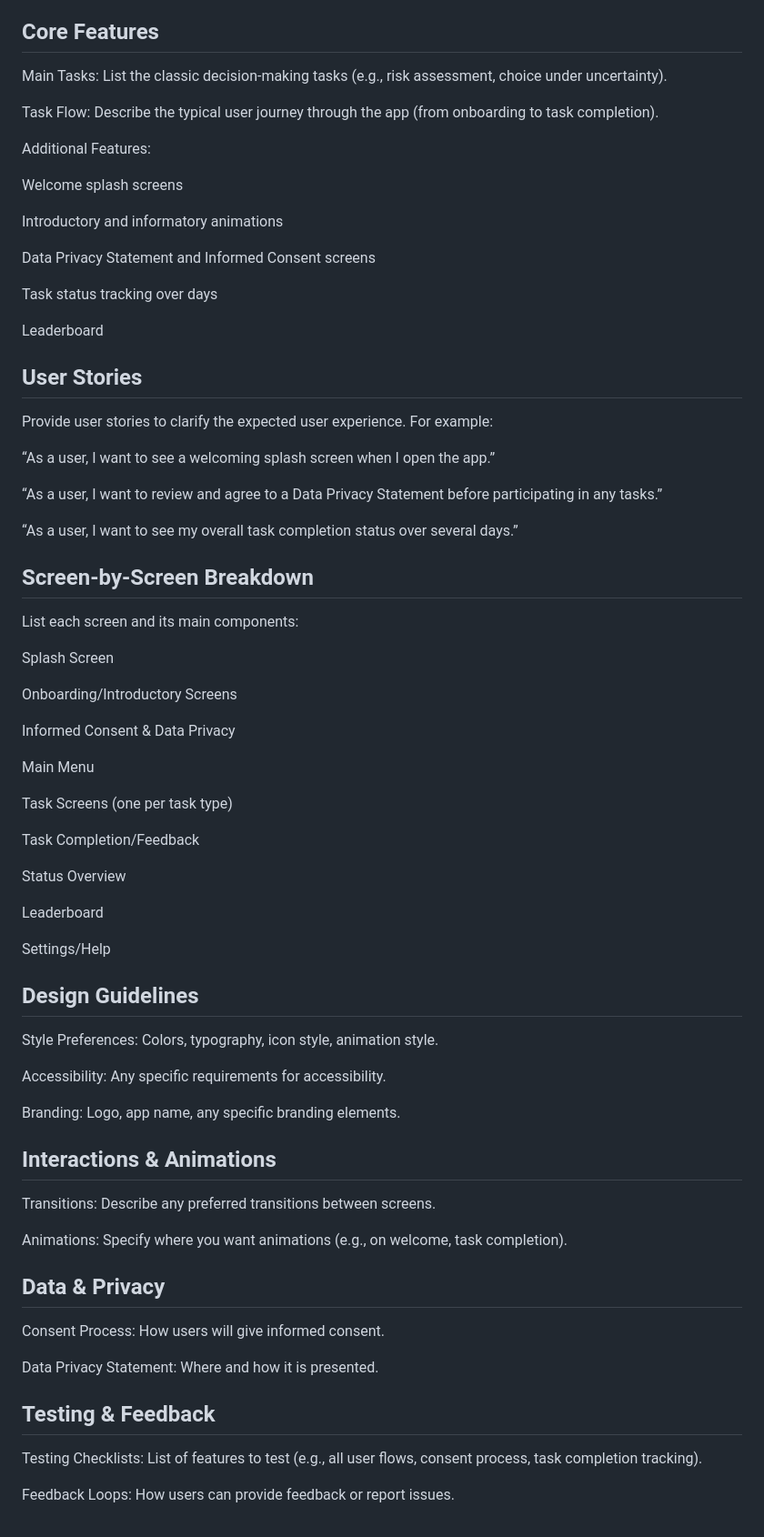
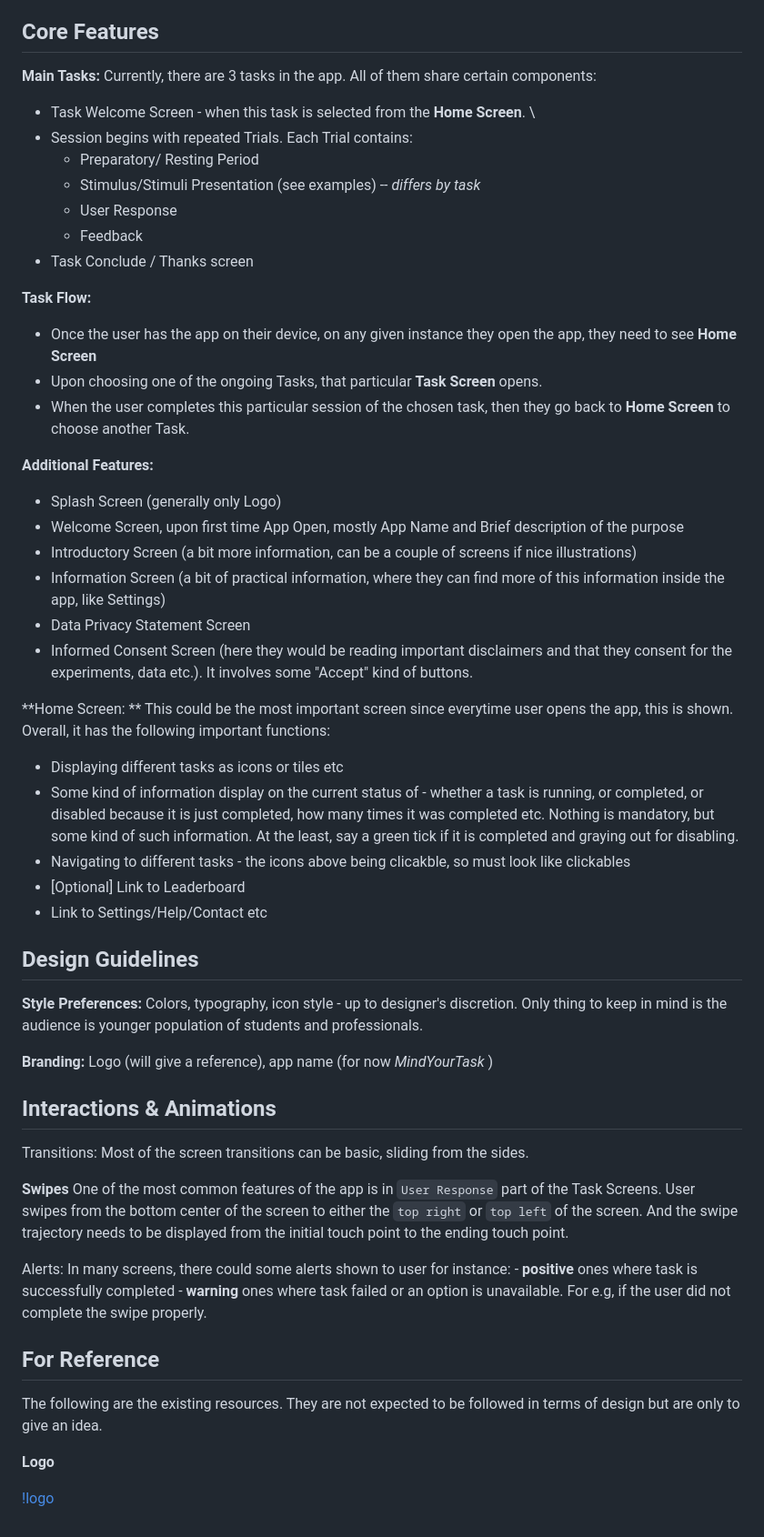
Before and after one commit to Hivemind-Citizen-Science/mindyourtask, a Markdown page: DesignSpecifications.md, the part around one of its changes. Shown at 91% size. Rendered like a GitHub page.

Commit message:
design doc

```diff
--- a/DesignSpecifications.md
+++ b/DesignSpecifications.md
@@ -22,76 +22,61 @@ The notable aspects of __MindYourTask__, in contrast with the traditional experi
 
 ## Core Features
 
-Main Tasks: List the classic decision-making tasks (e.g., risk assessment, choice under uncertainty).
+**Main Tasks:** Currently, there are 3 tasks in the app. All of them share certain components:
+ - Task Welcome Screen - when this task is selected from the **Home Screen**. \
+ - Session begins with repeated Trials. Each Trial contains:
+    - Preparatory/ Resting Period
+    - Stimulus/Stimuli Presentation (see examples) -- *differs by task*
+    - User Response
+    - Feedback
+ - Task Conclude / Thanks screen
 
-Task Flow: Describe the typical user journey through the app (from onboarding to task completion).
+**Task Flow:**
 
-Additional Features:
+ - Once the user has the app on their device, on any given instance they open the app, they need to see **Home Screen**
+ - Upon choosing one of the ongoing Tasks, that particular **Task Screen** opens.
+ - When the user completes this particular session of the chosen task, then they go back to **Home Screen** to choose another Task.
 
-Welcome splash screens
 
-Introductory and informatory animations
 
-Data Privacy Statement and Informed Consent screens
+**Additional Features:**
 
-Task status tracking over days
+ - Splash Screen (generally only Logo)
+ - Welcome Screen, upon first time App Open, mostly App Name and Brief description of the purpose
+ - Introductory Screen (a bit more information, can be a couple of screens if nice illustrations)
+ - Information Screen (a bit of practical information, where they can find more of this information inside the app, like Settings)
+ - Data Privacy Statement Screen
+ - Informed Consent Screen (here they would be reading important disclaimers and that they consent for the experiments, data etc.). It involves some "Accept" kind of buttons.
 
-Leaderboard
 
-## User Stories
+**Home Screen: ** This could be the most important screen since everytime user opens the app, this is shown. Overall, it has the following important functions:
 
-Provide user stories to clarify the expected user experience. For example:
-
-“As a user, I want to see a welcoming splash screen when I open the app.”
-
-“As a user, I want to review and agree to a Data Privacy Statement before participating in any tasks.”
-
-“As a user, I want to see my overall task completion status over several days.”
-
-## Screen-by-Screen Breakdown
-
-List each screen and its main components:
-
-Splash Screen
-
-Onboarding/Introductory Screens
-
-Informed Consent & Data Privacy
-
-Main Menu
-
-Task Screens (one per task type)
-
-Task Completion/Feedback
-
-Status Overview
-
-Leaderboard
-
-Settings/Help
+ - Displaying different tasks as icons or tiles etc
+ - Some kind of information display on the current status of - whether a task is running, or completed, or disabled because it is just completed, how many times it was completed etc. Nothing is mandatory, but some kind of such information. At the least, say a green tick if it is completed and graying out for disabling.
+ - Navigating to different tasks - the icons above being clicakble, so must look like clickables
+ - [Optional] Link to Leaderboard
+ - Link to Settings/Help/Contact etc
 
 ## Design Guidelines
 
-Style Preferences: Colors, typography, icon style, animation style.
+**Style Preferences:** Colors, typography, icon style - up to designer's discretion. Only thing to keep in mind is the audience is younger population of students and professionals.
 
-Accessibility: Any specific requirements for accessibility.
-
-Branding: Logo, app name, any specific branding elements.
+**Branding:** Logo (will give a reference), app name (for now *MindYourTask* )
 
 ## Interactions & Animations
 
-Transitions: Describe any preferred transitions between screens.
+Transitions: Most of the screen transitions can be basic, sliding from the sides.
 
-Animations: Specify where you want animations (e.g., on welcome, task completion).
+**Swipes** One of the most common features of the app is in `User Response` part of the Task Screens. User swipes from the bottom center of the screen to either the `top right` or `top left` of the screen. And the swipe trajectory needs to be displayed from the initial touch point to the ending touch point.
 
-## Data & Privacy
+Alerts: In many screens, there could some alerts shown to user for instance:
+    - **positive** ones where task is successfully completed
+    - **warning** ones where task failed or an option is unavailable. For e.g, if the user did not complete the swipe properly.
 
-Consent Process: How users will give informed consent.
+## For Reference
 
-Data Privacy Statement: Where and how it is presented.
+The following are the existing resources. They are not expected to be followed in terms of design but are only to give an idea.
 
-## Testing & Feedback
+**Logo**
 
-Testing Checklists: List of features to test (e.g., all user flows, consent process, task completion tracking).
-
-Feedback Loops: How users can provide feedback or report issues.
+[!logo](./assets/images/icon.png)
```
Also changed, not shown: other parts of DesignSpecifications.md (+2 -2 lines).
